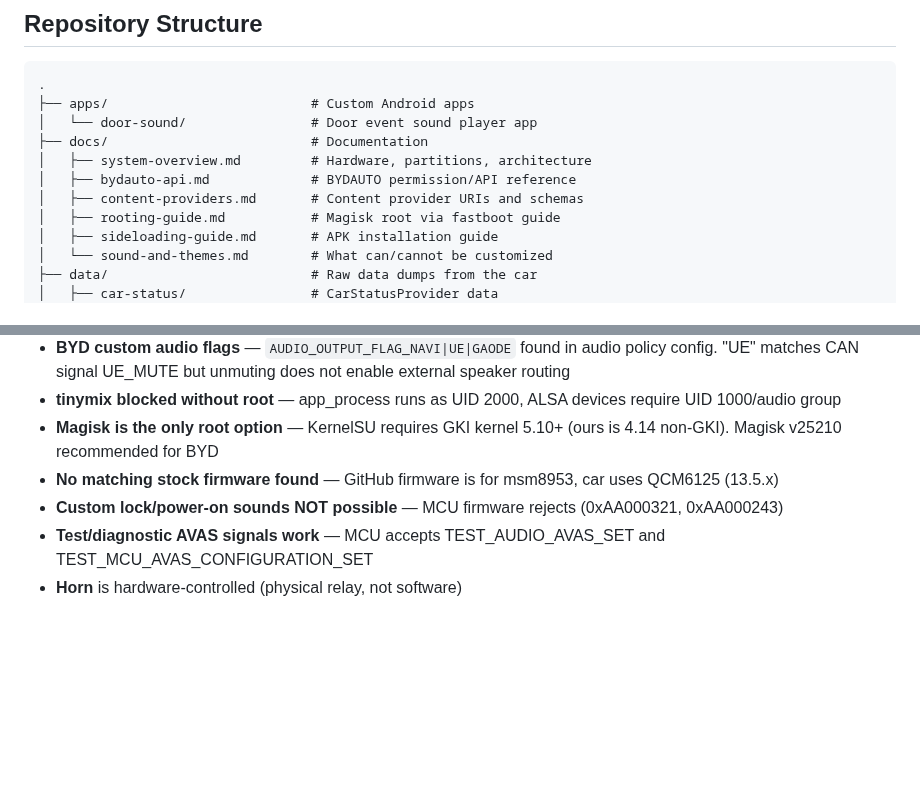
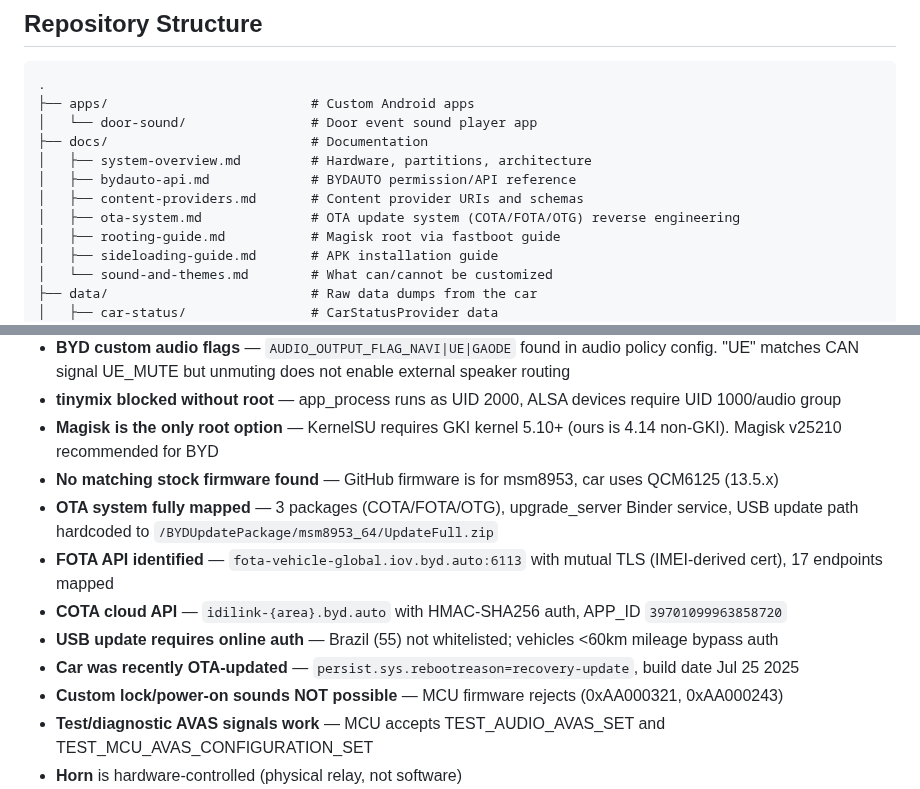
Before and after one commit to wheregoes/byd-dolphin-hacking, a Markdown page: README.md, 2 parts joined by grey strips. GitHub-like rendering; blank space fills up the shorter version.

```diff
--- a/README.md
+++ b/README.md
@@ -28,6 +28,7 @@ Research, reverse engineering, and tooling for the BYD Dolphin 25/26 infotainmen
 │   ├── system-overview.md         # Hardware, partitions, architecture
 │   ├── bydauto-api.md             # BYDAUTO permission/API reference
 │   ├── content-providers.md       # Content provider URIs and schemas
+│   ├── ota-system.md              # OTA update system (COTA/FOTA/OTG) reverse engineering
 │   ├── rooting-guide.md           # Magisk root via fastboot guide
 │   ├── sideloading-guide.md       # APK installation guide
 │   └── sound-and-themes.md        # What can/cannot be customized
@@ -116,6 +117,11 @@ adb shell am force-stop com.android.launcher3
 - **tinymix blocked without root** — app_process runs as UID 2000, ALSA devices require UID 1000/audio group
 - **Magisk is the only root option** — KernelSU requires GKI kernel 5.10+ (ours is 4.14 non-GKI). Magisk v25210 recommended for BYD
 - **No matching stock firmware found** — GitHub firmware is for msm8953, car uses QCM6125 (13.5.x)
+- **OTA system fully mapped** — 3 packages (COTA/FOTA/OTG), upgrade_server Binder service, USB update path hardcoded to `/BYDUpdatePackage/msm8953_64/UpdateFull.zip`
+- **FOTA API identified** — `fota-vehicle-global.iov.byd.auto:6113` with mutual TLS (IMEI-derived cert), 17 endpoints mapped
+- **COTA cloud API** — `idilink-{area}.byd.auto` with HMAC-SHA256 auth, APP_ID `39701099963858720`
+- **USB update requires online auth** — Brazil (55) not whitelisted; vehicles <60km mileage bypass auth
+- **Car was recently OTA-updated** — `persist.sys.rebootreason=recovery-update`, build date Jul 25 2025
 - **Custom lock/power-on sounds NOT possible** — MCU firmware rejects (0xAA000321, 0xAA000243)
 - **Test/diagnostic AVAS signals work** — MCU accepts TEST_AUDIO_AVAS_SET and TEST_MCU_AVAS_CONFIGURATION_SET
 - **Horn** is hardware-controlled (physical relay, not software)
```
Also changed, not shown: docs/ota-system.md (added, +301 -0 lines).
